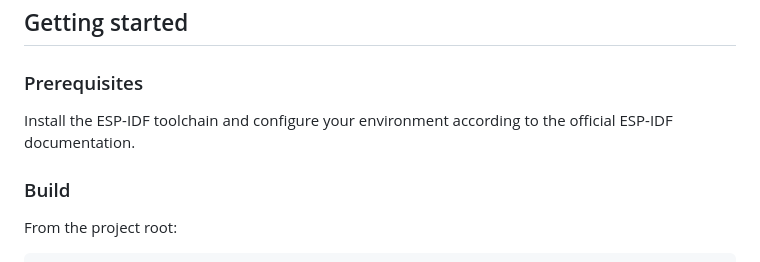
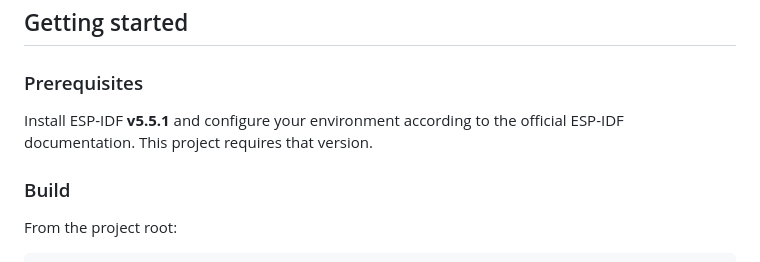
Before and after one commit to mjarvisal/FluxFace, a Markdown page: README.md, the part around the change. Drawn GitHub-style.

Commit message:
Define supported ESP-IDF version

```diff
--- a/README.md
+++ b/README.md
@@ -55,7 +55,7 @@ Typical setup:
 
 ### Prerequisites
 
-Install the ESP-IDF toolchain and configure your environment according to the official ESP-IDF documentation.
+Install ESP-IDF **v5.5.1** and configure your environment according to the official ESP-IDF documentation. This project requires that version.
 
 ### Build
 
```
